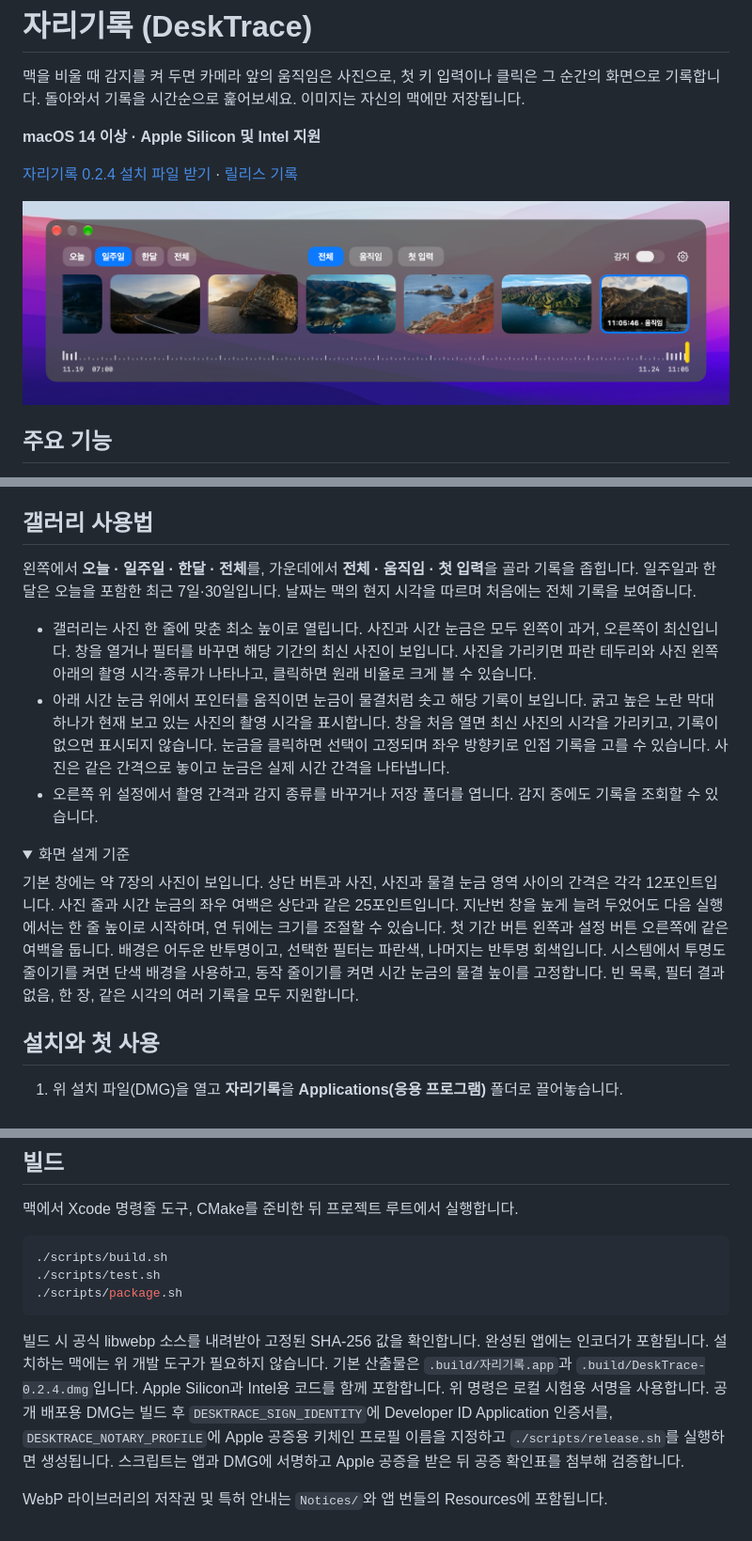
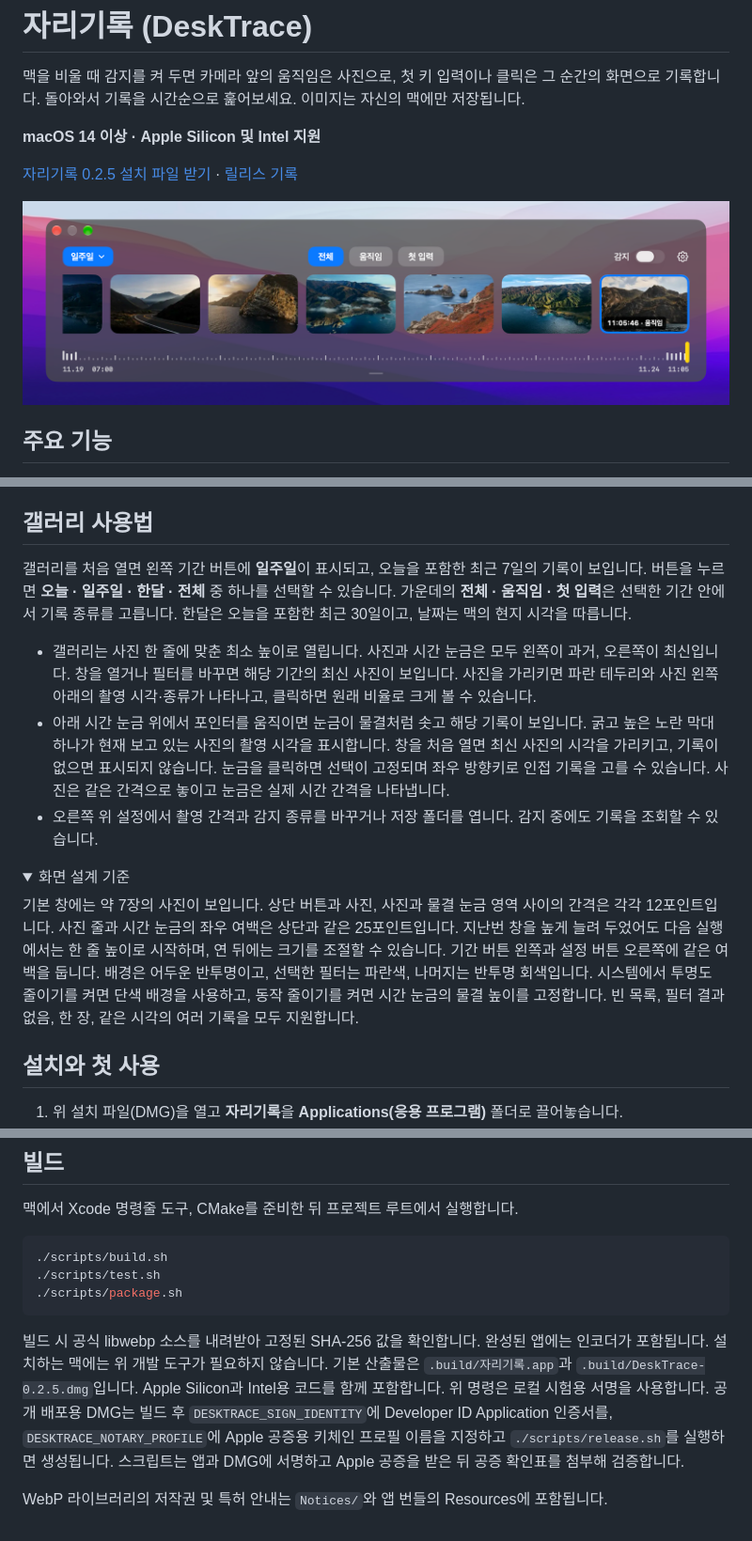
Before and after one commit to sundaynighttt/desk-trace, a Markdown page: README.md, 3 parts joined by grey strips. Shown at 94% size. Drawn GitHub-style; pictures changed too: docs/gallery.png; folded sections open.

Commit message:
자리기록 0.2.5 기간 메뉴를 최근 일주일로 시작

````diff
--- a/README.md
+++ b/README.md
@@ -4,7 +4,7 @@
 
 **macOS 14 이상 · Apple Silicon 및 Intel 지원**
 
-[자리기록 0.2.4 설치 파일 받기](https://github.com/sundaynighttt/desk-trace/releases/download/v0.2.4/DeskTrace-0.2.4.dmg) · [릴리스 기록](https://github.com/sundaynighttt/desk-trace/releases)
+[자리기록 0.2.5 설치 파일 받기](https://github.com/sundaynighttt/desk-trace/releases/download/v0.2.5/DeskTrace-0.2.5.dmg) · [릴리스 기록](https://github.com/sundaynighttt/desk-trace/releases)
 
 ![시험용 사진으로 본 자리기록의 일주일 보기](docs/gallery.png)
 
@@ -19,7 +19,7 @@
 
 ## 갤러리 사용법
 
-왼쪽에서 **오늘 · 일주일 · 한달 · 전체**를, 가운데에서 **전체 · 움직임 · 첫 입력**을 골라 기록을 좁힙니다. 일주일과 한달은 오늘을 포함한 최근 7일·30일입니다. 날짜는 맥의 현지 시각을 따르며 처음에는 전체 기록을 보여줍니다.
+갤러리를 처음 열면 왼쪽 기간 버튼에 **일주일**이 표시되고, 오늘을 포함한 최근 7일의 기록이 보입니다. 버튼을 누르면 **오늘 · 일주일 · 한달 · 전체** 중 하나를 선택할 수 있습니다. 가운데의 **전체 · 움직임 · 첫 입력**은 선택한 기간 안에서 기록 종류를 고릅니다. 한달은 오늘을 포함한 최근 30일이고, 날짜는 맥의 현지 시각을 따릅니다.
 
 - 갤러리는 사진 한 줄에 맞춘 최소 높이로 열립니다. 사진과 시간 눈금은 모두 왼쪽이 과거, 오른쪽이 최신입니다. 창을 열거나 필터를 바꾸면 해당 기간의 최신 사진이 보입니다. 사진을 가리키면 파란 테두리와 사진 왼쪽 아래의 촬영 시각·종류가 나타나고, 클릭하면 원래 비율로 크게 볼 수 있습니다.
 - 아래 시간 눈금 위에서 포인터를 움직이면 눈금이 물결처럼 솟고 해당 기록이 보입니다. 굵고 높은 노란 막대 하나가 현재 보고 있는 사진의 촬영 시각을 표시합니다. 창을 처음 열면 최신 사진의 시각을 가리키고, 기록이 없으면 표시되지 않습니다. 눈금을 클릭하면 선택이 고정되며 좌우 방향키로 인접 기록을 고를 수 있습니다. 사진은 같은 간격으로 놓이고 눈금은 실제 시간 간격을 나타냅니다.
@@ -28,7 +28,7 @@
 <details>
 <summary>화면 설계 기준</summary>
 
-기본 창에는 약 7장의 사진이 보입니다. 상단 버튼과 사진, 사진과 물결 눈금 영역 사이의 간격은 각각 12포인트입니다. 사진 줄과 시간 눈금의 좌우 여백은 상단과 같은 25포인트입니다. 지난번 창을 높게 늘려 두었어도 다음 실행에서는 한 줄 높이로 시작하며, 연 뒤에는 크기를 조절할 수 있습니다. 첫 기간 버튼 왼쪽과 설정 버튼 오른쪽에 같은 여백을 둡니다. 배경은 어두운 반투명이고, 선택한 필터는 파란색, 나머지는 반투명 회색입니다. 시스템에서 투명도 줄이기를 켜면 단색 배경을 사용하고, 동작 줄이기를 켜면 시간 눈금의 물결 높이를 고정합니다. 빈 목록, 필터 결과 없음, 한 장, 같은 시각의 여러 기록을 모두 지원합니다.
+기본 창에는 약 7장의 사진이 보입니다. 상단 버튼과 사진, 사진과 물결 눈금 영역 사이의 간격은 각각 12포인트입니다. 사진 줄과 시간 눈금의 좌우 여백은 상단과 같은 25포인트입니다. 지난번 창을 높게 늘려 두었어도 다음 실행에서는 한 줄 높이로 시작하며, 연 뒤에는 크기를 조절할 수 있습니다. 기간 버튼 왼쪽과 설정 버튼 오른쪽에 같은 여백을 둡니다. 배경은 어두운 반투명이고, 선택한 필터는 파란색, 나머지는 반투명 회색입니다. 시스템에서 투명도 줄이기를 켜면 단색 배경을 사용하고, 동작 줄이기를 켜면 시간 눈금의 물결 높이를 고정합니다. 빈 목록, 필터 결과 없음, 한 장, 같은 시각의 여러 기록을 모두 지원합니다.
 
 </details>
 
@@ -56,6 +56,6 @@
 ./scripts/package.sh
 ```
 
-빌드 시 공식 libwebp 소스를 내려받아 고정된 SHA-256 값을 확인합니다. 완성된 앱에는 인코더가 포함됩니다. 설치하는 맥에는 위 개발 도구가 필요하지 않습니다. 기본 산출물은 `.build/자리기록.app`과 `.build/DeskTrace-0.2.4.dmg`입니다. Apple Silicon과 Intel용 코드를 함께 포함합니다. 위 명령은 로컬 시험용 서명을 사용합니다. 공개 배포용 DMG는 빌드 후 `DESKTRACE_SIGN_IDENTITY`에 Developer ID Application 인증서를, `DESKTRACE_NOTARY_PROFILE`에 Apple 공증용 키체인 프로필 이름을 지정하고 `./scripts/release.sh`를 실행하면 생성됩니다. 스크립트는 앱과 DMG에 서명하고 Apple 공증을 받은 뒤 공증 확인표를 첨부해 검증합니다.
+빌드 시 공식 libwebp 소스를 내려받아 고정된 SHA-256 값을 확인합니다. 완성된 앱에는 인코더가 포함됩니다. 설치하는 맥에는 위 개발 도구가 필요하지 않습니다. 기본 산출물은 `.build/자리기록.app`과 `.build/DeskTrace-0.2.5.dmg`입니다. Apple Silicon과 Intel용 코드를 함께 포함합니다. 위 명령은 로컬 시험용 서명을 사용합니다. 공개 배포용 DMG는 빌드 후 `DESKTRACE_SIGN_IDENTITY`에 Developer ID Application 인증서를, `DESKTRACE_NOTARY_PROFILE`에 Apple 공증용 키체인 프로필 이름을 지정하고 `./scripts/release.sh`를 실행하면 생성됩니다. 스크립트는 앱과 DMG에 서명하고 Apple 공증을 받은 뒤 공증 확인표를 첨부해 검증합니다.
 
 WebP 라이브러리의 저작권 및 특허 안내는 `Notices/`와 앱 번들의 Resources에 포함됩니다.
````
Also changed, not shown: 3 other files.
